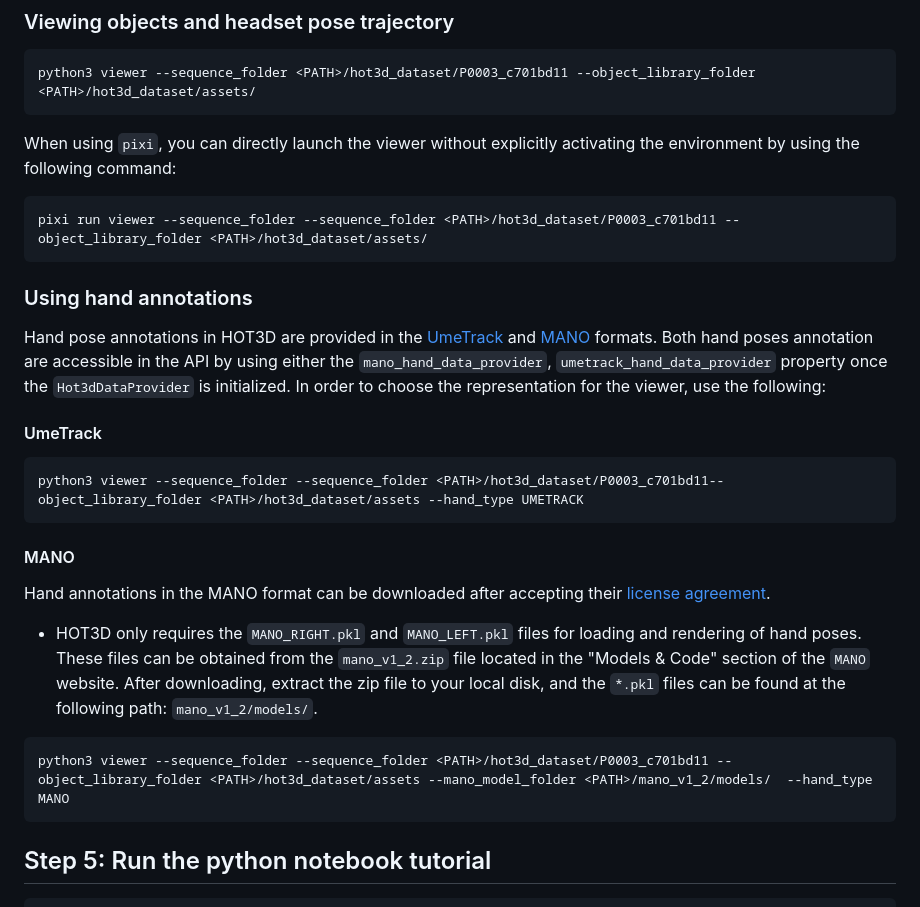
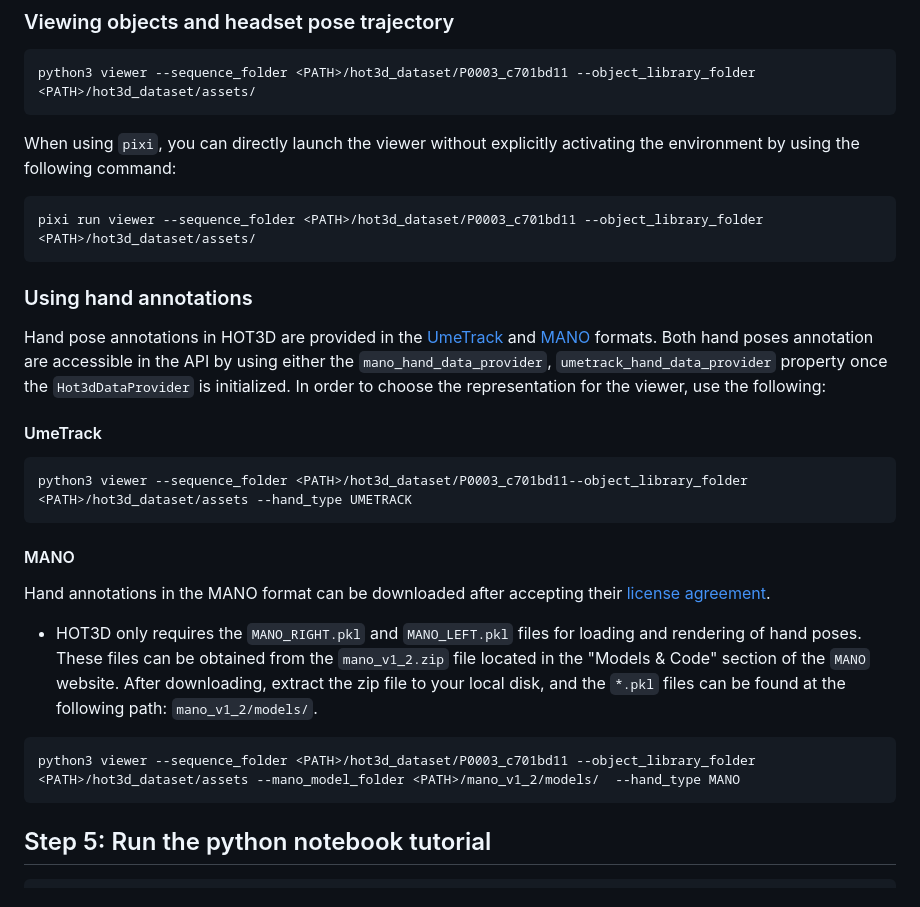
Before and after one commit to facebookresearch/hot3d, a Markdown page: README.md, the part around the change. GitHub-like rendering.

Commit message:
{Documentation} Fix duplicated parameter entry
Summary:
Fixing issue reported in #10:
- Fix duplicated parameter entry

Reviewed By: prithvirb

Differential Revision: D60674099

fbshipit-source-id: 101724edf8984f15af75616c495dc573a39de301

````diff
--- a/README.md
+++ b/README.md
@@ -136,7 +136,7 @@ python3 viewer --sequence_folder <PATH>/hot3d_dataset/P0003_c701bd11 --object_li
 
 When using `pixi`, you can directly launch the viewer without explicitly activating the environment by using the following command:
 ```
-pixi run viewer --sequence_folder --sequence_folder <PATH>/hot3d_dataset/P0003_c701bd11 --object_library_folder <PATH>/hot3d_dataset/assets/
+pixi run viewer --sequence_folder <PATH>/hot3d_dataset/P0003_c701bd11 --object_library_folder <PATH>/hot3d_dataset/assets/
 ```
 
 ### Using hand annotations
@@ -146,7 +146,7 @@ Hand pose annotations in HOT3D are provided in the [UmeTrack](https://github.com
 #### UmeTrack
 
 ```
-python3 viewer --sequence_folder --sequence_folder <PATH>/hot3d_dataset/P0003_c701bd11--object_library_folder <PATH>/hot3d_dataset/assets --hand_type UMETRACK
+python3 viewer --sequence_folder <PATH>/hot3d_dataset/P0003_c701bd11--object_library_folder <PATH>/hot3d_dataset/assets --hand_type UMETRACK
 ```
 
 #### MANO
@@ -155,7 +155,7 @@ Hand annotations in the MANO format can be downloaded after accepting their [lic
 - HOT3D only requires the `MANO_RIGHT.pkl` and `MANO_LEFT.pkl` files for loading and rendering of hand poses. These files can be obtained from the `mano_v1_2.zip` file located in the "Models & Code" section of the `MANO` website. After downloading, extract the zip file to your local disk, and the `*.pkl` files can be found at the following path: `mano_v1_2/models/`.
 
 ```
-python3 viewer --sequence_folder --sequence_folder <PATH>/hot3d_dataset/P0003_c701bd11 --object_library_folder <PATH>/hot3d_dataset/assets --mano_model_folder <PATH>/mano_v1_2/models/  --hand_type MANO
+python3 viewer --sequence_folder <PATH>/hot3d_dataset/P0003_c701bd11 --object_library_folder <PATH>/hot3d_dataset/assets --mano_model_folder <PATH>/mano_v1_2/models/  --hand_type MANO
 ```
 
 ## Step 5: Run the python notebook tutorial
````
